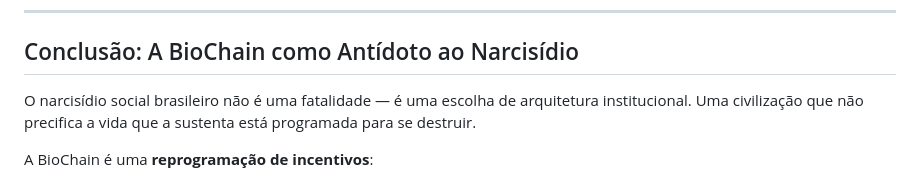
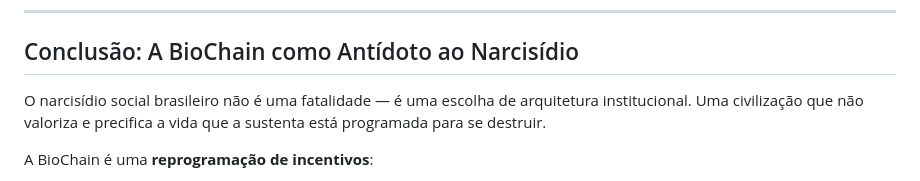
Before and after one commit to PSousa22/biochain, a Markdown page: politica-publica/01_politica_publica_diretriz.md, the part around the change. Drawn GitHub-style.

Commit message:
Revise conclusion to emphasize value of life

```diff
--- a/politica-publica/01_politica_publica_diretriz.md
+++ b/politica-publica/01_politica_publica_diretriz.md
@@ -366,7 +366,7 @@ A proposta nomeia o problema sem eufemismo:
 
 ## Conclusão: A BioChain como Antídoto ao Narcisídio
 
-O narcisídio social brasileiro não é uma fatalidade — é uma escolha de arquitetura institucional. Uma civilização que não precifica a vida que a sustenta está programada para se destruir.
+O narcisídio social brasileiro não é uma fatalidade — é uma escolha de arquitetura institucional. Uma civilização que não valoriza e precifica a vida que a sustenta está programada para se destruir.
 
 A BioChain é uma **reprogramação de incentivos**:
 - Preservar passa a ser mais lucrativo que destruir
```
